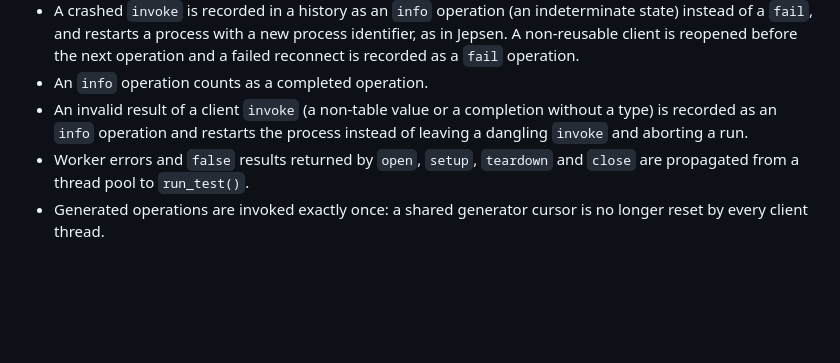
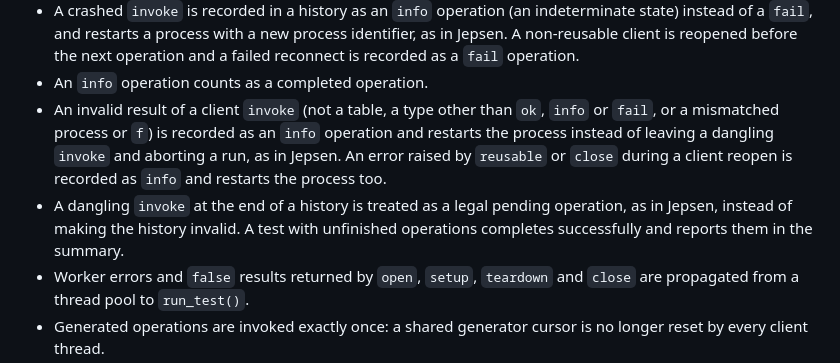
Before and after one commit to ligurio/molly, a Markdown page: CHANGELOG.md, the part around the change. Rendered like a GitHub page; blank space fills up the shorter version.

Commit message:
doc: describe strict completions and pending histories

```diff
--- a/CHANGELOG.md
+++ b/CHANGELOG.md
@@ -92,10 +92,17 @@ and this project adheres to [Semantic Versioning](https://semver.org/spec/v2.0.0
   A non-reusable client is reopened before the next operation and
   a failed reconnect is recorded as a `fail` operation.
 - An `info` operation counts as a completed operation.
-- An invalid result of a client `invoke` (a non-table value or a
-  completion without a type) is recorded as an `info` operation
-  and restarts the process instead of leaving a dangling
-  `invoke` and aborting a run.
+- An invalid result of a client `invoke` (not a table, a type
+  other than `ok`, `info` or `fail`, or a mismatched process or
+  `f`) is recorded as an `info` operation and restarts the
+  process instead of leaving a dangling `invoke` and aborting a
+  run, as in Jepsen. An error raised by `reusable` or `close`
+  during a client reopen is recorded as `info` and restarts the
+  process too.
+- A dangling `invoke` at the end of a history is treated as a
+  legal pending operation, as in Jepsen, instead of making the
+  history invalid. A test with unfinished operations completes
+  successfully and reports them in the summary.
 - Worker errors and `false` results returned by `open`, `setup`,
   `teardown` and `close` are propagated from a thread pool to
   `run_test()`.
```
